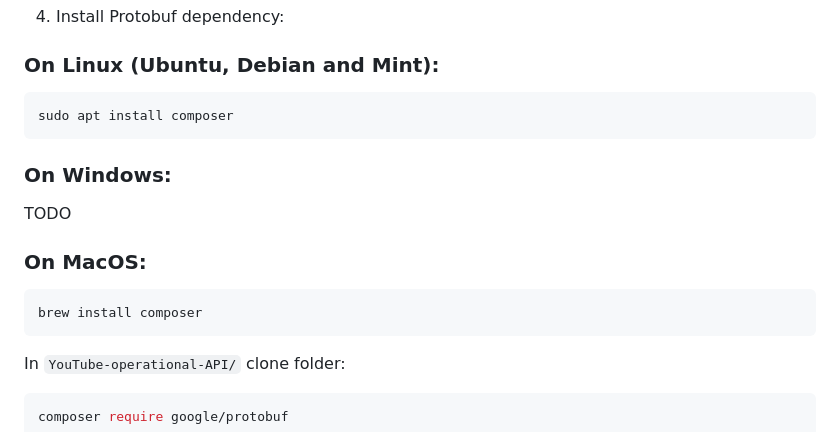
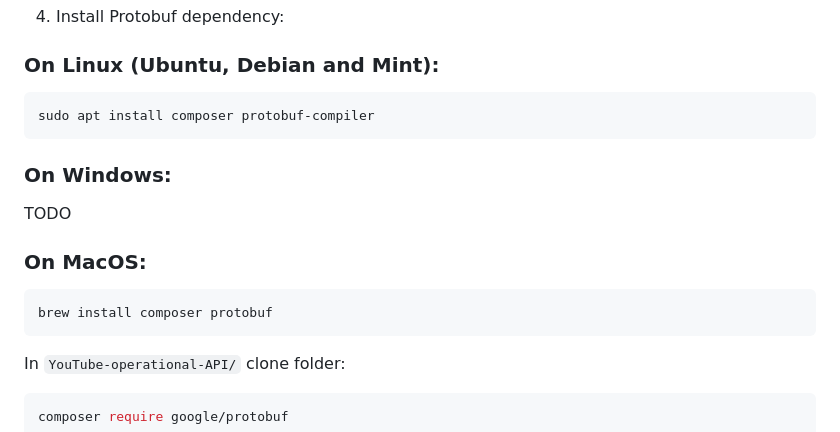
Before and after one commit to Benjamin-Loison/YouTube-operational-API, a Markdown page: README.md, the part around the change. GitHub-like rendering.

Commit message:
Precise `protoc` installation

````diff
--- a/README.md
+++ b/README.md
@@ -74,7 +74,7 @@ git clone https://github.com/Benjamin-Loison/YouTube-operational-API
 ### On Linux (Ubuntu, Debian and Mint):
 
 ```sh
-sudo apt install composer
+sudo apt install composer protobuf-compiler
 ```
 
 ### On Windows:
@@ -84,7 +84,7 @@ TODO
 ### On MacOS:
 
 ```sh
-brew install composer
+brew install composer protobuf
 ```
 
 In `YouTube-operational-API/` clone folder:
````
